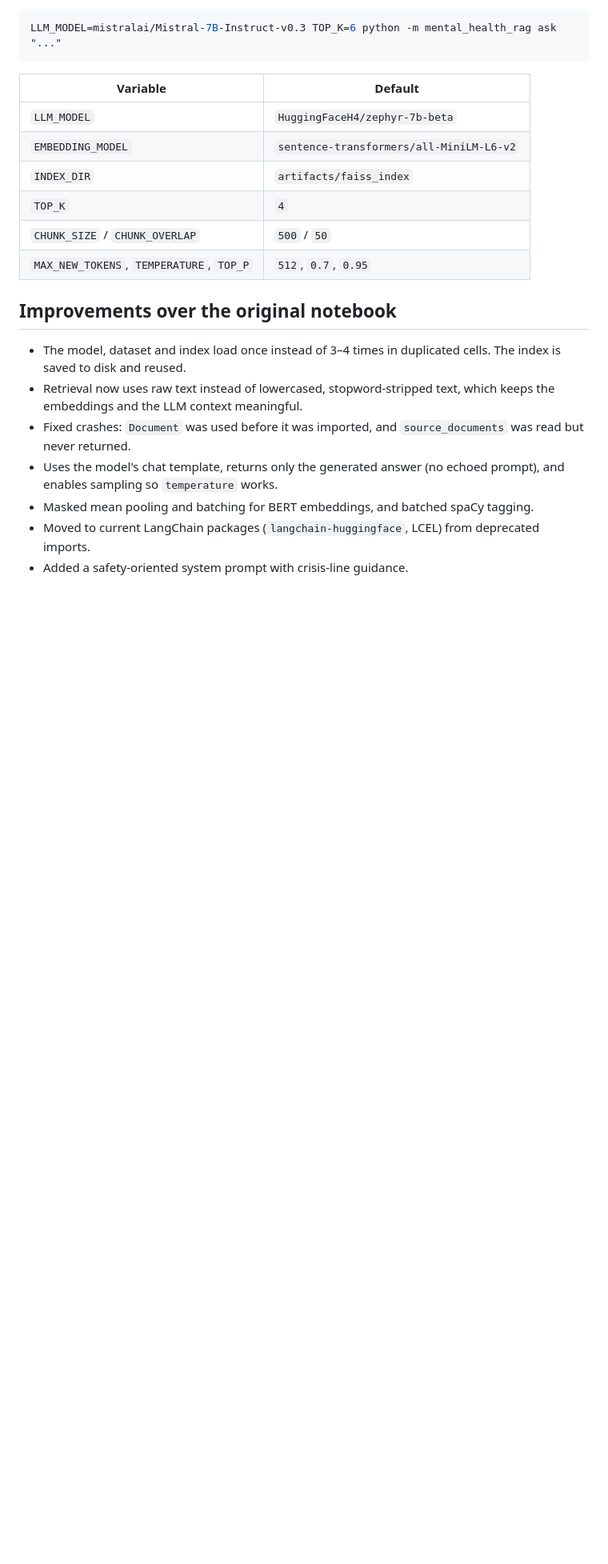
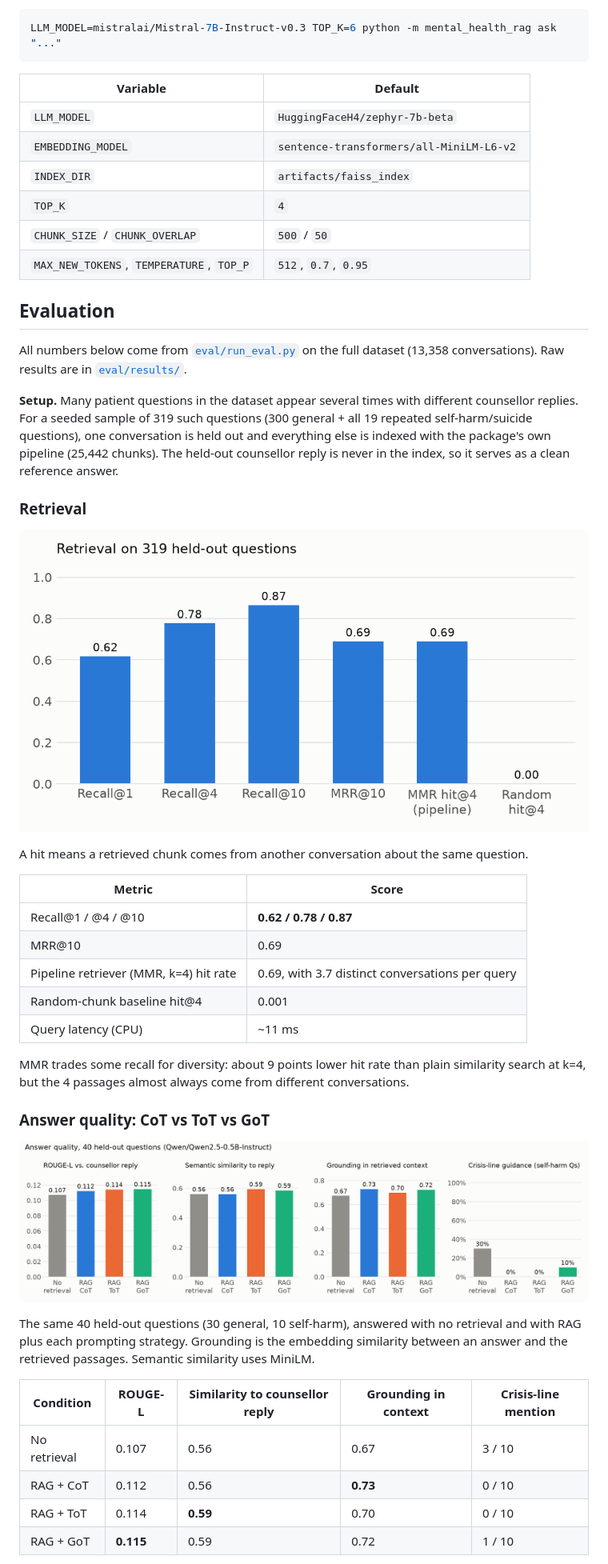
Before and after one commit to Praneel04/Mental-health-conversationalist, a Markdown page: README.md, the part around one of its changes. Shown at 80% size. GitHub-like rendering; pictures changed too: docs/figures/generation.png (added), docs/figures/retrieval.png (added); blank space fills up the shorter version.

```diff
--- a/README.md
+++ b/README.md
@@ -116,12 +120,45 @@ LLM_MODEL=mistralai/Mistral-7B-Instruct-v0.3 TOP_K=6 python -m mental_health_rag
 | `CHUNK_SIZE` / `CHUNK_OVERLAP` | `500` / `50` |
 | `MAX_NEW_TOKENS`, `TEMPERATURE`, `TOP_P` | `512`, `0.7`, `0.95` |
 
-## Improvements over the original notebook
+## Evaluation
 
-- The model, dataset and index load once instead of 3–4 times in duplicated cells. The index is saved to disk and reused.
-- Retrieval now uses raw text instead of lowercased, stopword-stripped text, which keeps the embeddings and the LLM context meaningful.
-- Fixed crashes: `Document` was used before it was imported, and `source_documents` was read but never returned.
-- Uses the model's chat template, returns only the generated answer (no echoed prompt), and enables sampling so `temperature` works.
-- Masked mean pooling and batching for BERT embeddings, and batched spaCy tagging.
-- Moved to current LangChain packages (`langchain-huggingface`, LCEL) from deprecated imports.
-- Added a safety-oriented system prompt with crisis-line guidance.
+All numbers below come from [`eval/run_eval.py`](eval/run_eval.py) on the full dataset (13,358 conversations).
+Raw results are in [`eval/results/`](eval/results/).
+
+**Setup.** Many patient questions in the dataset appear several times with different counsellor replies.
+For a seeded sample of 319 such questions (300 general + all 19 repeated self-harm/suicide questions), one
+conversation is held out and everything else is indexed with the package's own pipeline
+(25,442 chunks). The held-out counsellor reply is never in the index, so it serves as a clean
+reference answer.
+
+### Retrieval
+
+![Retrieval metrics](docs/figures/retrieval.png)
+
+A hit means a retrieved chunk comes from another conversation about the same question.
+
+| Metric | Score |
+|---|---|
+| Recall@1 / @4 / @10 | **0.62 / 0.78 / 0.87** |
+| MRR@10 | 0.69 |
+| Pipeline retriever (MMR, k=4) hit rate | 0.69, with 3.7 distinct conversations per query |
+| Random-chunk baseline hit@4 | 0.001 |
+| Query latency (CPU) | ~11 ms |
+
+MMR trades some recall for diversity: about 9 points lower hit rate than plain similarity search at k=4,
+but the 4 passages almost always come from different conversations.
+
+### Answer quality: CoT vs ToT vs GoT
+
+![Generation metrics](docs/figures/generation.png)
+
+The same 40 held-out questions (30 general, 10 self-harm), answered with no retrieval and with RAG plus each prompting strategy.
+Grounding is the embedding similarity between an answer and the retrieved passages. Semantic similarity uses MiniLM.
+
+| Condition | ROUGE-L | Similarity to counsellor reply | Grounding in context | Crisis-line mention |
+|---|---|---|---|---|
+| No retrieval | 0.107 | 0.56 | 0.67 | 3 / 10 |
+| RAG + CoT | 0.112 | 0.56 | **0.73** | 0 / 10 |
+| RAG + ToT | 0.114 | **0.59** | 0.70 | 0 / 10 |
+| RAG + GoT | **0.115** | 0.59 | 0.72 | 1 / 10 |
+
```
Also changed, not shown: other parts of README.md (+30 -0 lines), 5 other files.
